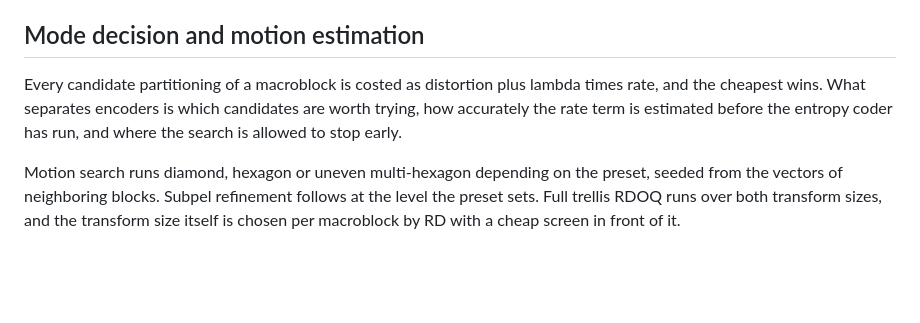
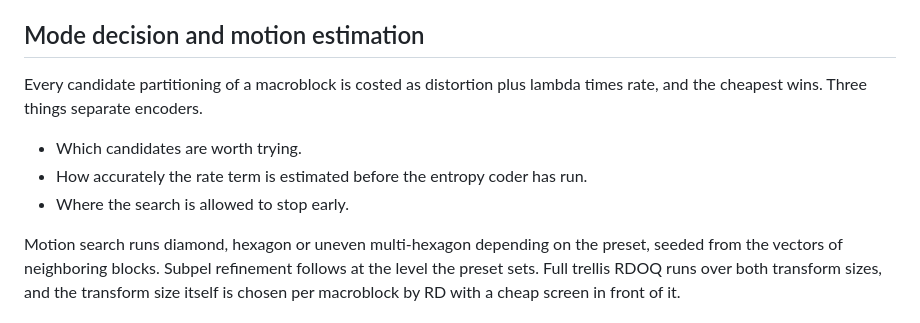
Before and after one commit to terranvigil/next264, a Markdown page: site/design.md, the part around the change. Drawn GitHub-style; blank space fills up the shorter version.

Commit message:
design: list what separates encoders instead of running it as prose

```diff
--- a/site/design.md
+++ b/site/design.md
@@ -109,9 +109,11 @@ measurements that decided it.
 ## Mode decision and motion estimation
 
 Every candidate partitioning of a macroblock is costed as distortion plus
-lambda times rate, and the cheapest wins. What separates encoders is which
-candidates are worth trying, how accurately the rate term is estimated before
-the entropy coder has run, and where the search is allowed to stop early.
+lambda times rate, and the cheapest wins. Three things separate encoders.
+
+- Which candidates are worth trying.
+- How accurately the rate term is estimated before the entropy coder has run.
+- Where the search is allowed to stop early.
 
 Motion search runs diamond, hexagon or uneven multi-hexagon depending on the
 preset, seeded from the vectors of neighboring blocks. Subpel refinement
```
